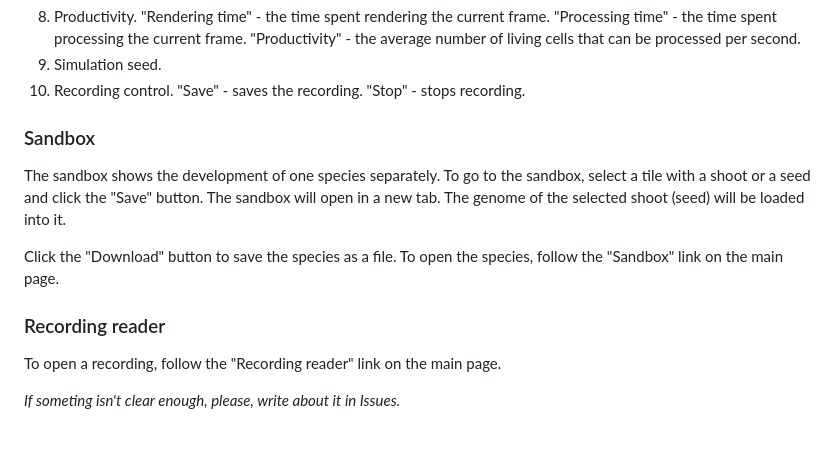
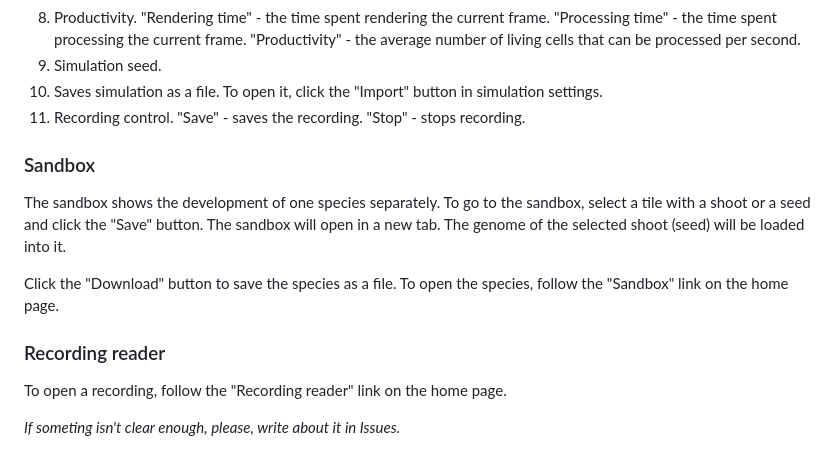
Before and after one commit to Megospc/ALife, a Markdown page: README.md, the part around one of its changes. Drawn GitHub-style.

```diff
--- a/README.md
+++ b/README.md
@@ -101,14 +101,15 @@ Once you have configured the parameters, click the "Start" button.
 7. If checked, rendering is disabled.
 8. Productivity. "Rendering time" - the time spent rendering the current frame. "Processing time" - the time spent processing the current frame. "Productivity" - the average number of living cells that can be processed per second.
 9. Simulation seed.
-10. Recording control. "Save" - saves the recording. "Stop" - stops recording.
+10. Saves simulation as a file. To open it, click the "Import" button in simulation settings.
+11. Recording control. "Save" - saves the recording. "Stop" - stops recording.
 
 ### Sandbox
 The sandbox shows the development of one species separately. To go to the sandbox, select a tile with a shoot or a seed and click the "Save" button. The sandbox will open in a new tab. The genome of the selected shoot (seed) will be loaded into it.
 
-Click the "Download" button to save the species as a file. To open the species, follow the "Sandbox" link on the main page.
+Click the "Download" button to save the species as a file. To open the species, follow the "Sandbox" link on the home page.
 
 ### Recording reader
-To open a recording, follow the "Recording reader" link on the main page.
+To open a recording, follow the "Recording reader" link on the home page.
 
 *If someting isn't clear enough, please, write about it in Issues.*
```
Also changed, not shown: other parts of README.md (+1 -1 lines), README-RU.md (+3 -2 lines).
